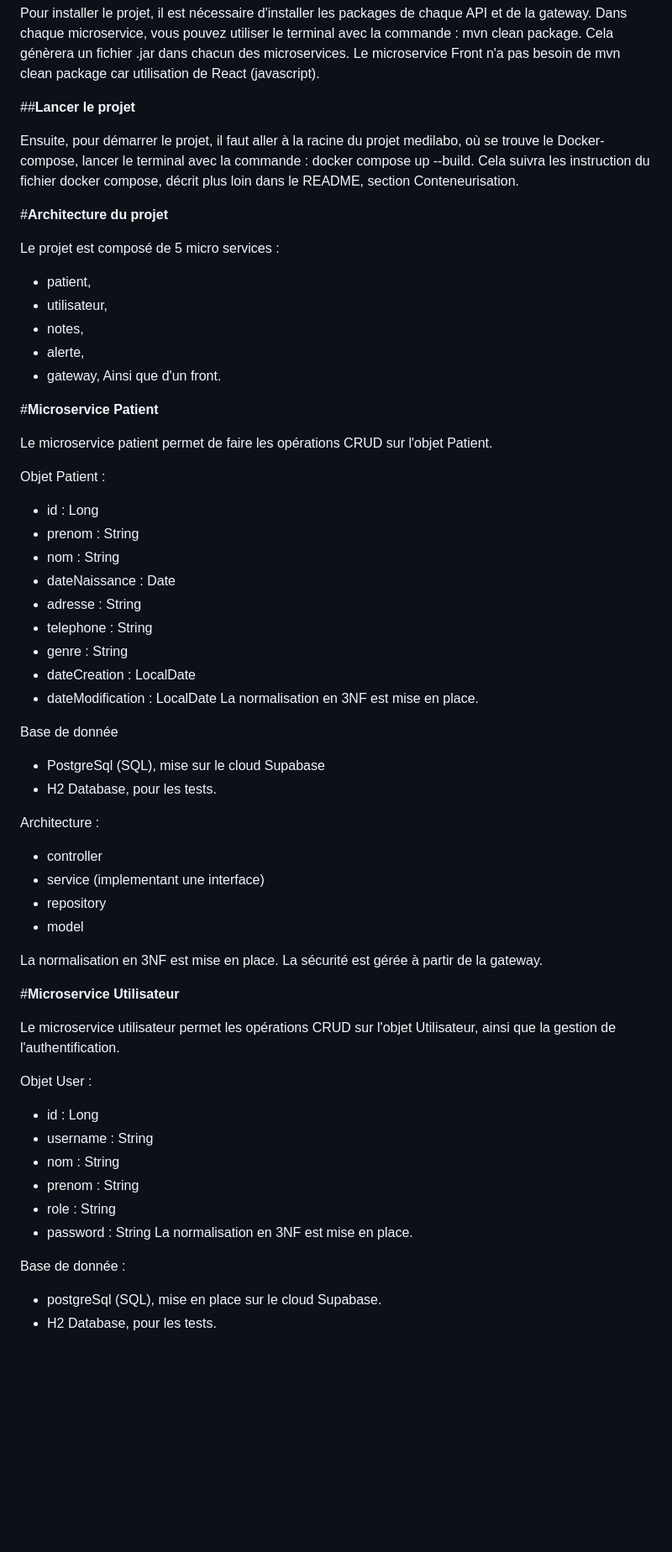
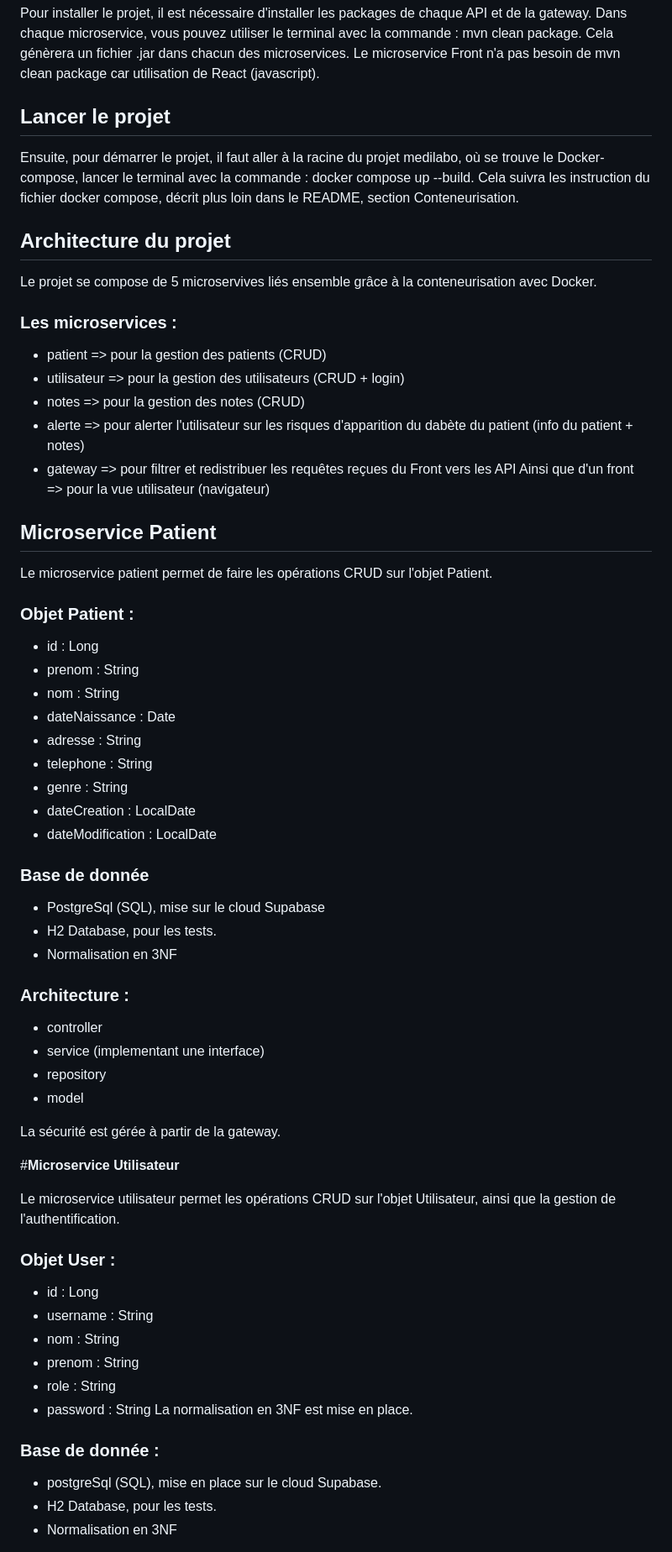
Before and after one commit to nicoBru22/projet9Medilabo, a Markdown page: README.md, the part around the change printed below. Shown: that part at 84% size. Drawn GitHub-style; blank space fills up the shorter version.

```diff
--- a/README.md
+++ b/README.md
@@ -49,25 +65,27 @@ Outils et environnement :
 
 Pour installer le projet, il est nécessaire d'installer les packages de chaque API et de la gateway. Dans chaque microservice, vous pouvez utiliser le terminal avec la commande :  mvn clean package. Cela génèrera un fichier .jar dans chacun des microservices. Le microservice Front n'a pas besoin de mvn clean package car utilisation de React (javascript).
 
-##**Lancer le projet**
+## Lancer le projet
 
 Ensuite, pour démarrer le projet, il faut aller à la racine du projet medilabo, où se trouve le Docker-compose, lancer le terminal avec la commande : docker compose up --build. Cela suivra les instruction du fichier docker compose, décrit plus loin dans le README, section Conteneurisation.
 
-#**Architecture du projet**
+## Architecture du projet
 
-Le projet est composé de 5 micro services :
-- patient,
-- utilisateur,
-- notes,
-- alerte,
-- gateway,
-Ainsi que d'un front.
+Le projet se compose de 5 microservives liés ensemble grâce à la conteneurisation avec Docker.
 
-#**Microservice Patient**
+### Les microservices :
+- patient => pour la gestion des patients (CRUD)
+- utilisateur => pour la gestion des utilisateurs (CRUD + login)
+- notes => pour la gestion des notes (CRUD)
+- alerte => pour alerter l'utilisateur sur les risques d'apparition du dabète du patient (info du patient + notes)
+- gateway => pour filtrer et redistribuer les requêtes reçues du Front vers les API
+Ainsi que d'un front => pour la vue utilisateur (navigateur)
+
+## Microservice Patient
 
 Le microservice patient permet de faire les opérations CRUD sur l'objet Patient.
 
-Objet Patient :
+### Objet Patient :
 - id : Long
 - prenom : String
 - nom : String
@@ -77,25 +95,25 @@ Objet Patient :
 - genre : String
 - dateCreation : LocalDate
 - dateModification : LocalDate
-La normalisation en 3NF est mise en place.
 
-Base de donnée
+### Base de donnée
 - PostgreSql (SQL), mise sur le cloud Supabase
 - H2 Database, pour les tests.
+- Normalisation en 3NF
 
-Architecture :
+### Architecture :
 - controller
 - service (implementant une interface)
 - repository
 - model
 
-La normalisation en 3NF est mise en place. La sécurité est gérée à partir de la gateway.
+La sécurité est gérée à partir de la gateway.
 
 #**Microservice Utilisateur**
 
 Le microservice utilisateur permet les opérations CRUD sur l'objet Utilisateur, ainsi que la gestion de l'authentification.
 
-Objet User :
+### Objet User :
 - id : Long
 - username : String
 - nom : String
@@ -104,7 +122,8 @@ Objet User :
 - password : String
 La normalisation en 3NF est mise en place.
 
-Base de donnée :
+### Base de donnée :
 - postgreSql (SQL), mise en place sur le cloud Supabase.
 - H2 Database, pour les tests.
+- Normalisation en 3NF
 
```
Also changed, not shown: other parts of README.md (+95 -64 lines).
